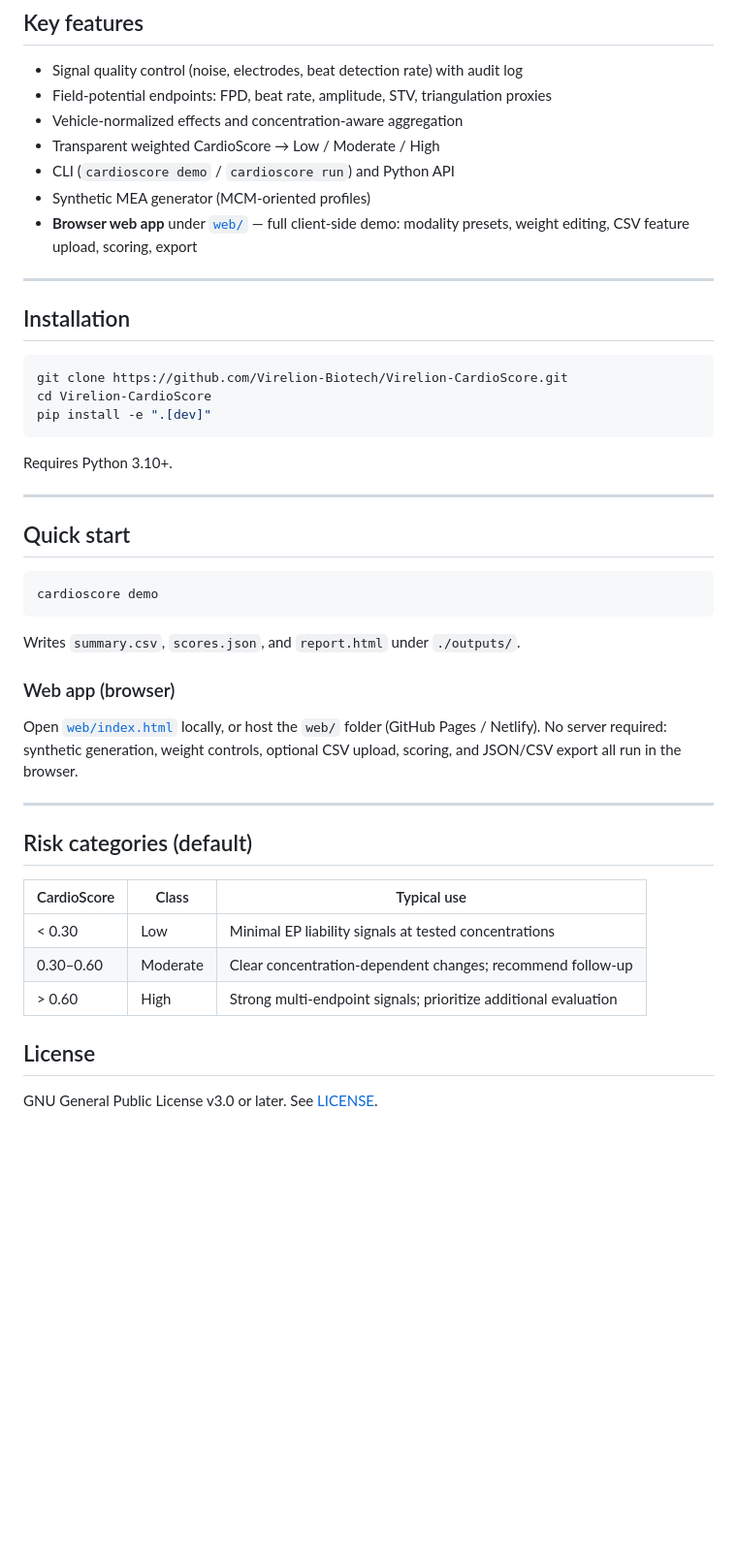
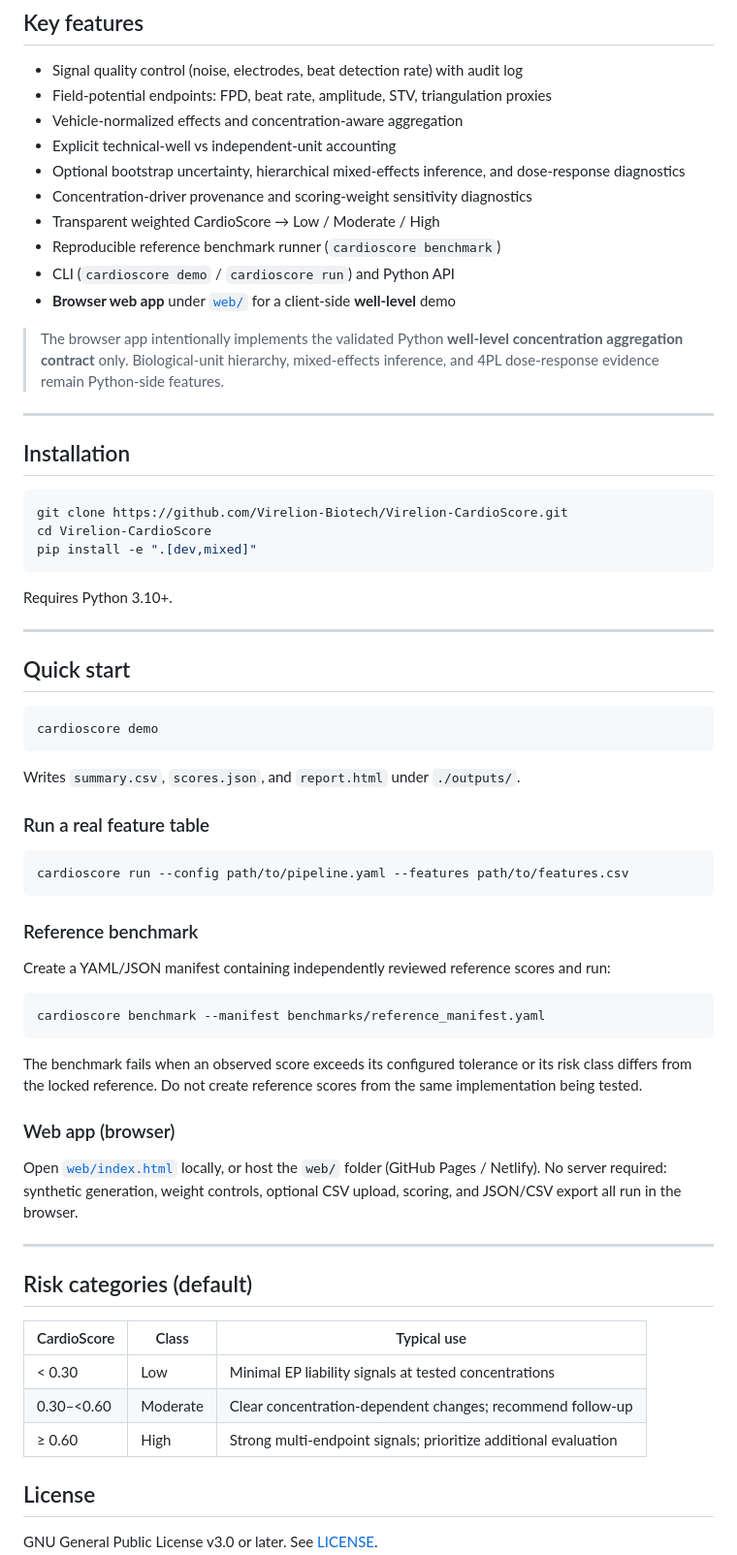
Before and after one commit to Virelion-Biotech/Virelion-CardioScore, a Markdown page: README.md, the part around the change. Shown at 97% size. Drawn GitHub-style; blank space fills up the shorter version.

Commit message:
docs: align risk boundaries and product scope

````diff
--- a/README.md
+++ b/README.md
@@ -32,10 +32,15 @@ Default synthetic profiles and example configs emphasize MCM-style series; small
 - Signal quality control (noise, electrodes, beat detection rate) with audit log
 - Field-potential endpoints: FPD, beat rate, amplitude, STV, triangulation proxies
 - Vehicle-normalized effects and concentration-aware aggregation
+- Explicit technical-well vs independent-unit accounting
+- Optional bootstrap uncertainty, hierarchical mixed-effects inference, and dose-response diagnostics
+- Concentration-driver provenance and scoring-weight sensitivity diagnostics
 - Transparent weighted CardioScore → Low / Moderate / High
+- Reproducible reference benchmark runner (`cardioscore benchmark`)
 - CLI (`cardioscore demo` / `cardioscore run`) and Python API
-- Synthetic MEA generator (MCM-oriented profiles)
-- **Browser web app** under [`web/`](web/) — full client-side demo: modality presets, weight editing, CSV feature upload, scoring, export
+- **Browser web app** under [`web/`](web/) for a client-side **well-level** demo
+
+> The browser app intentionally implements the validated Python **well-level concentration aggregation contract** only. Biological-unit hierarchy, mixed-effects inference, and 4PL dose-response evidence remain Python-side features.
 
 ---
 
@@ -44,7 +49,7 @@ Default synthetic profiles and example configs emphasize MCM-style series; small
 ```bash
 git clone https://github.com/Virelion-Biotech/Virelion-CardioScore.git
 cd Virelion-CardioScore
-pip install -e ".[dev]"
+pip install -e ".[dev,mixed]"
 ```
 
 Requires Python 3.10+.
@@ -59,6 +64,22 @@ cardioscore demo
 
 Writes `summary.csv`, `scores.json`, and `report.html` under `./outputs/`.
 
+### Run a real feature table
+
+```bash
+cardioscore run --config path/to/pipeline.yaml --features path/to/features.csv
+```
+
+### Reference benchmark
+
+Create a YAML/JSON manifest containing independently reviewed reference scores and run:
+
+```bash
+cardioscore benchmark --manifest benchmarks/reference_manifest.yaml
+```
+
+The benchmark fails when an observed score exceeds its configured tolerance or its risk class differs from the locked reference. Do not create reference scores from the same implementation being tested.
+
 ### Web app (browser)
 
 Open [`web/index.html`](web/index.html) locally, or host the `web/` folder (GitHub Pages / Netlify).
@@ -71,8 +92,8 @@ No server required: synthetic generation, weight controls, optional CSV upload,
 | CardioScore | Class    | Typical use |
 |-------------|----------|-------------|
 | < 0.30      | Low      | Minimal EP liability signals at tested concentrations |
-| 0.30–0.60   | Moderate | Clear concentration-dependent changes; recommend follow-up |
-| > 0.60      | High     | Strong multi-endpoint signals; prioritize additional evaluation |
+| 0.30–<0.60  | Moderate | Clear concentration-dependent changes; recommend follow-up |
+| ≥ 0.60      | High     | Strong multi-endpoint signals; prioritize additional evaluation |
 
 ## License
 
````
